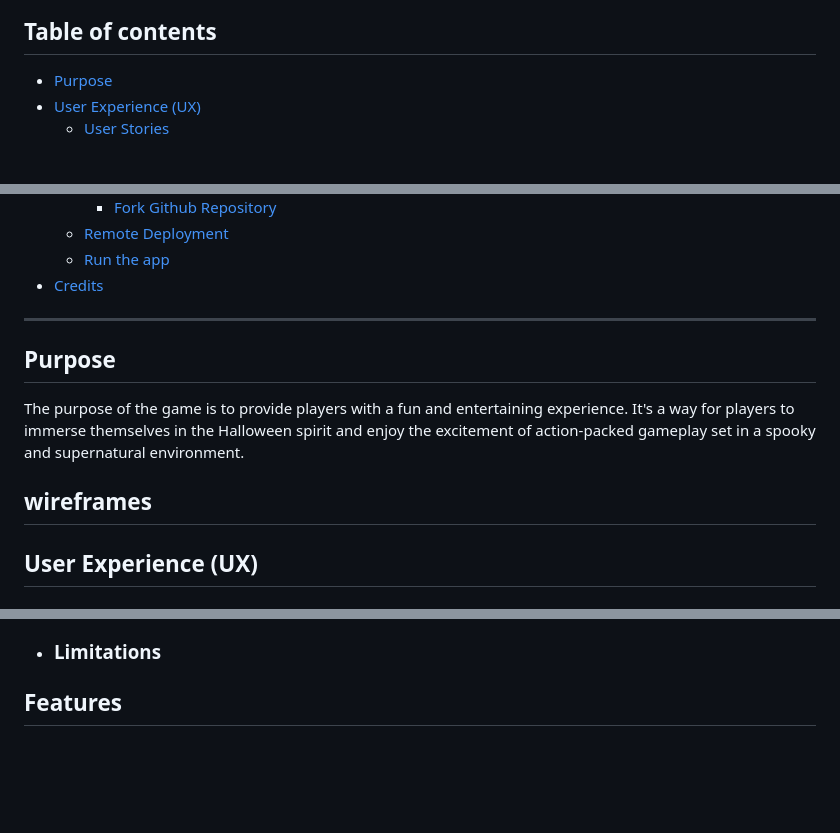
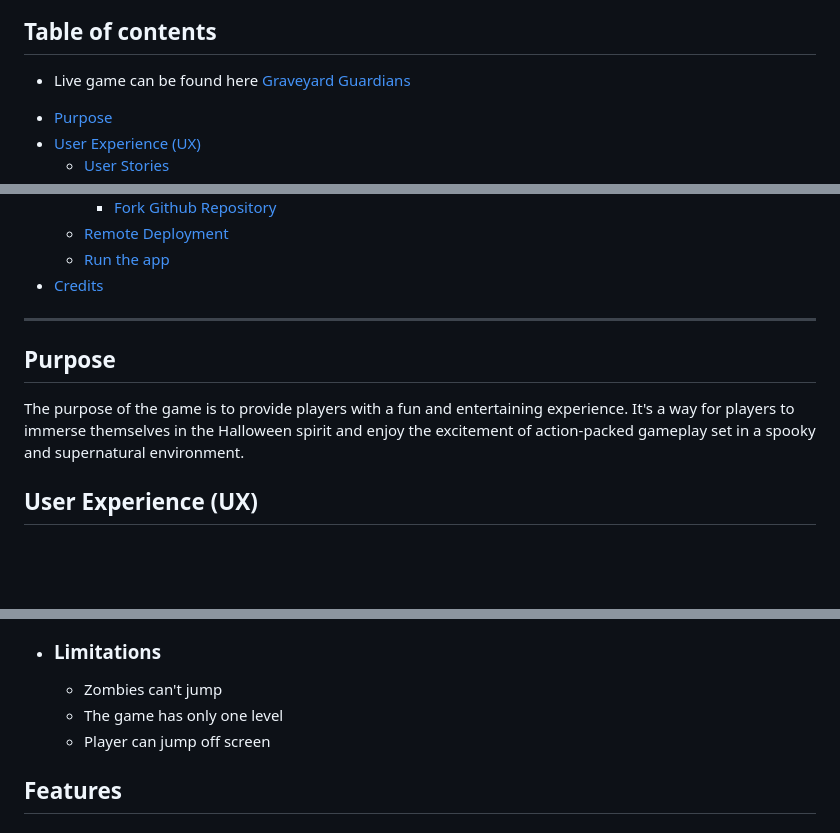
Before and after one commit to JodyMurray/graveyard-guardians, a Markdown page: README.md, 3 parts joined by grey strips. GitHub-like rendering; blank space fills up the shorter version.

```diff
--- a/README.md
+++ b/README.md
@@ -3,6 +3,7 @@
 ![Graveyard Guardians Home screen banner](./assets/images/home_screen_banner.png)
 
 ## Table of contents
+-   Live game can be found here [Graveyard Guardians](https://jodymurray.github.io/graveyard-guardians/)
 * [Purpose](#purpose)
 * [User Experience (UX)](#user-experience-ux)
     * [User Stories](#user-stories)
@@ -26,16 +27,10 @@
     * [Run the app](#run-the-app)
 * [Credits](#source--credits)
 
-
-
 ***
 
 ## Purpose
 The purpose of the game is to provide players with a fun and entertaining experience. It's a way for players to immerse themselves in the Halloween spirit and enjoy the excitement of action-packed gameplay set in a spooky and supernatural environment.
-
-## wireframes
-
-
 
 ## User Experience (UX)
 -   ### User stories
@@ -61,5 +66,8 @@ The purpose of the game is to provide players with a fun and entertaining experi
 
 -   ### Limitations
+    -   Zombies can't jump
+    -   The game has only one level
+    -   Player can jump off screen
 
 ## Features
 -   ### Existing Features
```
Also changed, not shown: other parts of README.md (+55 -10 lines).
